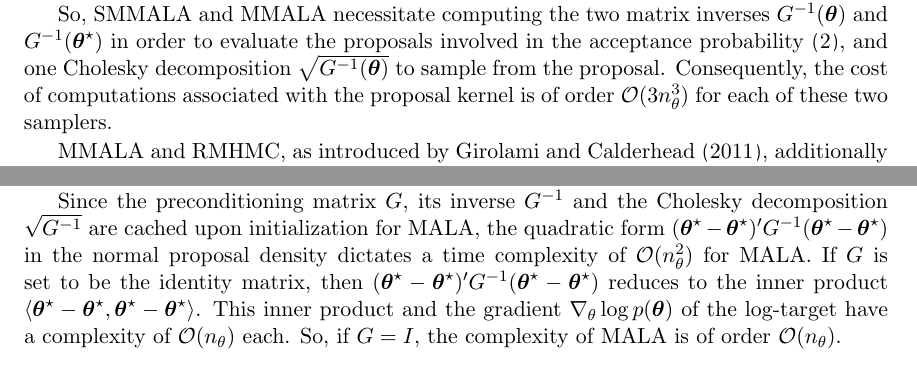
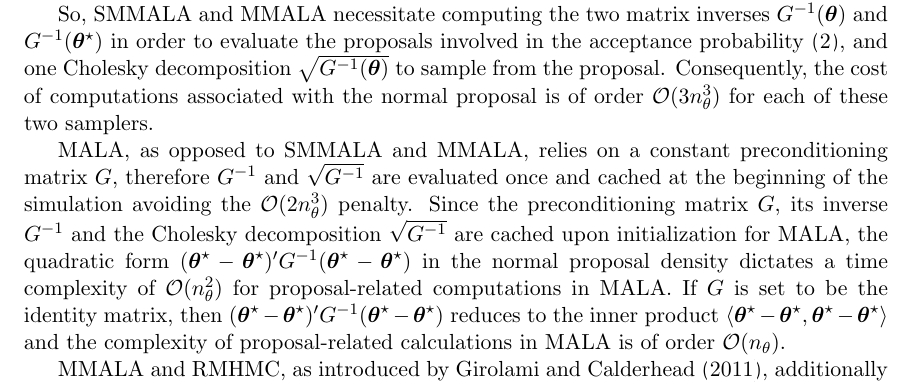
Before and after one commit to eford/pap_for__man, a LaTeX paper (papamarkou2016.tex): two parts of pages 5 and 6 of 35 before the commit and part of page 5 of 35 after it, the two joined at a grey line, cut so that both start at the same text. Compiled offline with pdfLaTeX.

Commit message:
Added paragraph on proposal-related complexity of MALA

```diff
--- a/papamarkou2016.tex
+++ b/papamarkou2016.tex
@@ -289,14 +289,33 @@ $G(\boldsymbol{\theta})$.
 So, SMMALA and MMALA necessitate computing the two matrix inverses $G^{-1}(\boldsymbol{\theta})$ and
 $G^{-1}(\boldsymbol{\theta}^{\star})$ in order to evaluate the proposals involved in the acceptance probability
 \eqref{langevin_acceptance}, and one Cholesky decomposition $\sqrt{G^{-1}(\boldsymbol{\theta})}$ to sample from the
-proposal. Consequently, the cost of computations associated with the proposal kernel is of order $\mathcal{O}(3n_\theta^3)$
+proposal. Consequently, the cost of computations associated with the normal proposal is of order $\mathcal{O}(3n_\theta^3)$
 for each of these two samplers.
 
-% MALA, as opposed to SMMALA and MMALA, relies on a constant preconditioning matrix G,
-%therefore $G^{-1}$ and $\sqrt{G^{-1}}$ are evaluated once and cached at the beginning of the simulation avoiding the
-%$\mathcal{O}(2n_\theta^3)$ cost.
-%Once again, MALA avoids the $\mathcal{O}(n_\theta^3)$ penalty at proposal evaluations as the
-%position-independent inverse $G^{-1}$ is initially computed and is then kept fixed.
+MALA, as opposed to SMMALA and MMALA, relies on a constant preconditioning matrix $G$, therefore $G^{-1}$ and
+$\sqrt{G^{-1}}$ are evaluated once and cached at the beginning of the simulation avoiding the $\mathcal{O}(2n_\theta^3)$
+penalty. Since the preconditioning matrix $G$, its inverse $G^{-1}$ and the Cholesky decomposition $\sqrt{G^{-1}}$ are
+cached upon initialization for MALA, the quadratic form
+$
+(\boldsymbol{\theta}^{\star}-\boldsymbol{\theta}^{\star})'
+G^{-1}
+(\boldsymbol{\theta}^{\star}-\boldsymbol{\theta}^{\star})
+$
+in the normal proposal density dictates a time complexity of $\mathcal{O}(n_{\theta}^2)$ for proposal-related computations
+in MALA. If $G$ is set to be the identity matrix, then
+$
+(\boldsymbol{\theta}^{\star}-\boldsymbol{\theta}^{\star})'
+G^{-1}
+(\boldsymbol{\theta}^{\star}-\boldsymbol{\theta}^{\star})
+$
+reduces to the inner product
+$
+\langle\boldsymbol{\theta}^{\star}-\boldsymbol{\theta}^{\star},
+\boldsymbol{\theta}^{\star}-\boldsymbol{\theta}^{\star}\rangle
+$ and the complexity of proposal-related calculations in MALA is of order $\mathcal{O}(n_{\theta})$.
+
+%and the gradient $\nabla_{\theta}\log{p(\boldsymbol{\theta})}$  of the log-target have a complexity of
+%$\mathcal{O}(n_{\theta})$ each. So, if $G=I$, the complexity of MALA is of order $\mathcal{O}(n_{\theta})$.
 
 MMALA and RMHMC, as introduced by \cite{gir_cal__rie}, additionally require to compute the Christoffel symbols
 $\Gamma^{k}_{ij}(\boldsymbol{\theta})$, which involve
@@ -326,32 +345,9 @@ $\mathcal{O}(2n_\theta^3+2n_\theta^{2.373})$ and $\mathcal{O}(n_\theta^3+2n_\the
 % <- CHECK:  Shouldn't these be
 %$\mathcal{O}((1+f(n_\theta)n_\theta^3+2n_\theta^{2.373})$ and %$\mathcal{O}(n_\thetaf(n_\theta)+n_\theta^3+2n_\theta^{2.373})$ time, respectively.
 
-
 A detailed account of the time complexity of SMMALA has been given to highlight the main sources of computational load
 involved in geometric updates. In what follows, scaling factors and constants will be suppressed in big-$\mathcal{O}$
 notation following common practice.
-
-Since the preconditioning matrix $G$, its inverse $G^{-1}$ and the Cholesky decomposition $\sqrt{G^{-1}}$ are cached upon
-initialization for MALA, the quadratic form
-$
-(\boldsymbol{\theta}^{\star}-\boldsymbol{\theta}^{\star})'
-G^{-1}
-(\boldsymbol{\theta}^{\star}-\boldsymbol{\theta}^{\star})
-$
-in the normal proposal density dictates a time complexity of $\mathcal{O}(n_{\theta}^2)$ for MALA. If $G$ is set to be the
-identity matrix, then
-$
-(\boldsymbol{\theta}^{\star}-\boldsymbol{\theta}^{\star})'
-G^{-1}
-(\boldsymbol{\theta}^{\star}-\boldsymbol{\theta}^{\star})
-$
-reduces to the inner product
-$
-\langle\boldsymbol{\theta}^{\star}-\boldsymbol{\theta}^{\star},
-\boldsymbol{\theta}^{\star}-\boldsymbol{\theta}^{\star}\rangle
-$. This inner product and the gradient $\nabla_{\theta}\log{p(\boldsymbol{\theta})}$  of the log-target have a complexity of
-$\mathcal{O}(n_{\theta})$ each. So, if $G=I$, the complexity of MALA is of order $\mathcal{O}(n_{\theta})$.
-%<- CHECK   $\mathcal{O}((1+f(n_{\theta}))n_{\theta})$.
 
 % CHECK If we agree on the above change, then can revise this paragraph, replacing the first three sentances with
 % For many scientific applications, the complexity of evaluating the log-target will substantially exceed the complexity of the samplers.
```
